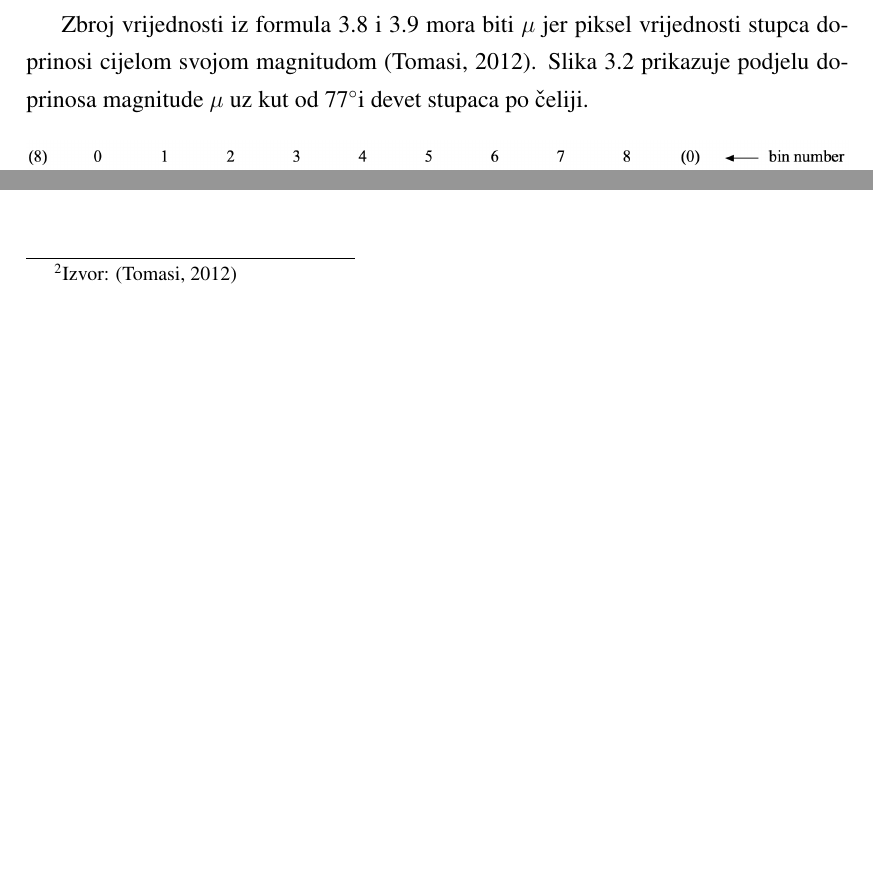
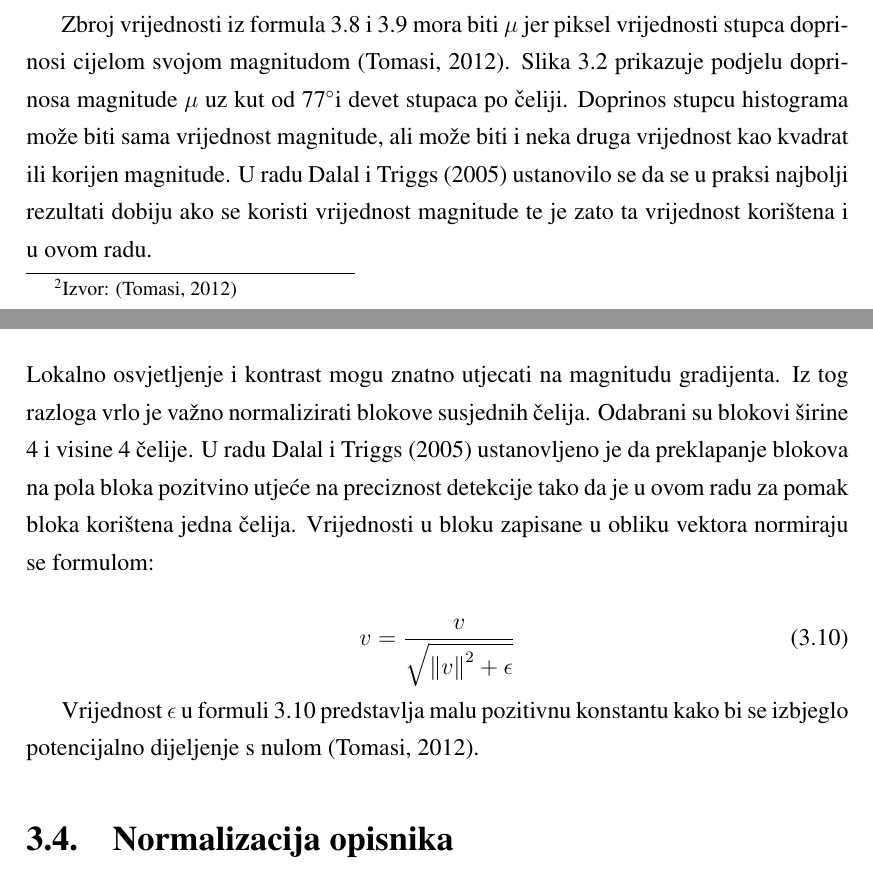
Before and after one commit to mateoim/Bachelor-Thesis, a LaTeX thesis (latex/zavrsni.tex): two parts of pages 9 and 10 of 16, joined at a grey line, cut so that both start at the same text, the shorter picture padded with empty space. Compiled offline with pdfLaTeX.

Commit message:
Add block normalization section

```diff
--- a/latex/zavrsni.tex
+++ b/latex/zavrsni.tex
@@ -123,7 +123,7 @@ U formuli \ref{eq:width} \(B\) predstavlja broj stupaca \citep{tomasi2012histogr
  	\label{eq:voteNext}
 \end{equation}
 
-Zbroj vrijednosti iz formula \ref{eq:vote} i \ref{eq:voteNext} mora biti \(\mu\) jer piksel vrijednosti stupca doprinosi cijelom svojom magnitudom \citep{tomasi2012histograms}. Slika~\ref{fig:vote} prikazuje podjelu doprinosa magnitude \(\mu \) uz kut od 77\degree i devet stupaca po čeliji.
+Zbroj vrijednosti iz formula \ref{eq:vote} i \ref{eq:voteNext} mora biti \(\mu\) jer piksel vrijednosti stupca doprinosi cijelom svojom magnitudom \citep{tomasi2012histograms}. Slika~\ref{fig:vote} prikazuje podjelu doprinosa magnitude \(\mu \) uz kut od 77\degree i devet stupaca po čeliji. Doprinos stupcu histograma može biti sama vrijednost magnitude, ali može biti i neka druga vrijednost kao kvadrat ili korijen magnitude. U radu \cite{dalal2005histograms} ustanovilo se da se u praksi najbolji rezultati dobiju ako se koristi vrijednost magnitude te je zato ta vrijednost korištena i u ovom radu.
 
 \begin{figure}[htb]
 	\centering
@@ -135,6 +135,16 @@ Zbroj vrijednosti iz formula \ref{eq:vote} i \ref{eq:voteNext} mora biti \(\mu\)
 \footnotetext{Izvor: \citep{tomasi2012histograms}}
 
 \section{Normalizacija blokova}
+Lokalno osvjetljenje i kontrast mogu znatno utjecati na magnitudu gradijenta. Iz tog razloga vrlo je važno normalizirati blokove susjednih čelija. Odabrani su blokovi širine 4 i visine 4 čelije. U radu \cite{dalal2005histograms} ustanovljeno je da preklapanje blokova na pola bloka pozitvino utjeće na preciznost detekcije tako da je u ovom radu za pomak bloka korištena jedna čelija. Vrijednosti u bloku zapisane u obliku vektora normiraju se formulom:
+
+\begin{equation}
+	v = \frac{v}{\sqrt{\left\|v\right\|^2 + \epsilon}}
+	\label{eq:norm}
+\end{equation}
+
+Vrijednost $\epsilon$ u formuli \ref{eq:norm} predstavlja malu pozitivnu konstantu kako bi se izbjeglo potencijalno dijeljenje s nulom \citep{tomasi2012histograms}.
+
+\section{Normalizacija opisnika}
 
 \chapter{Detekcija pješaka}
 
```
